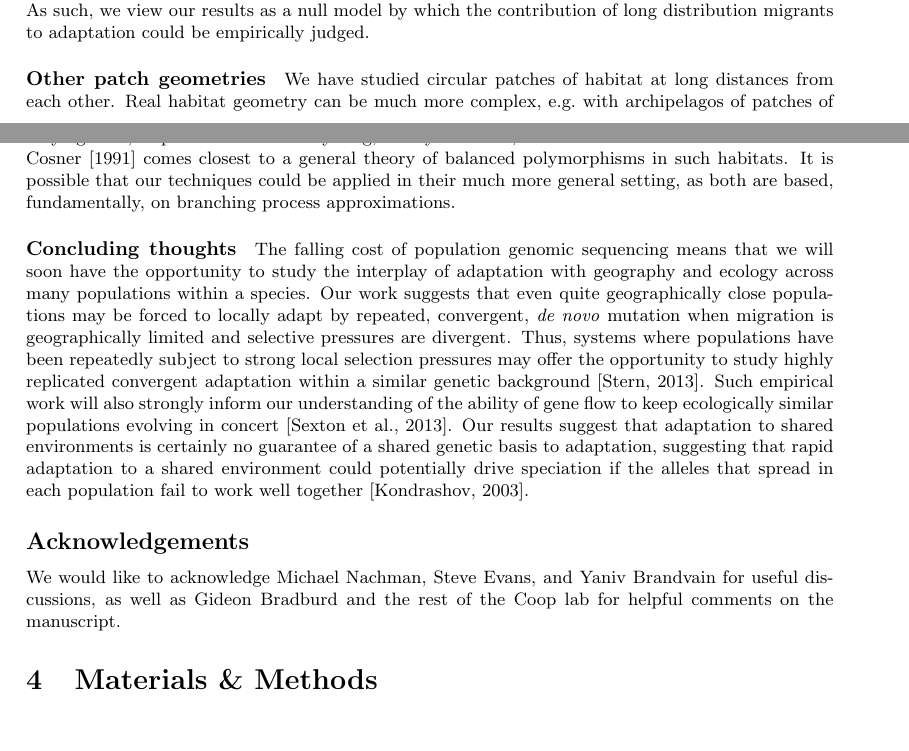
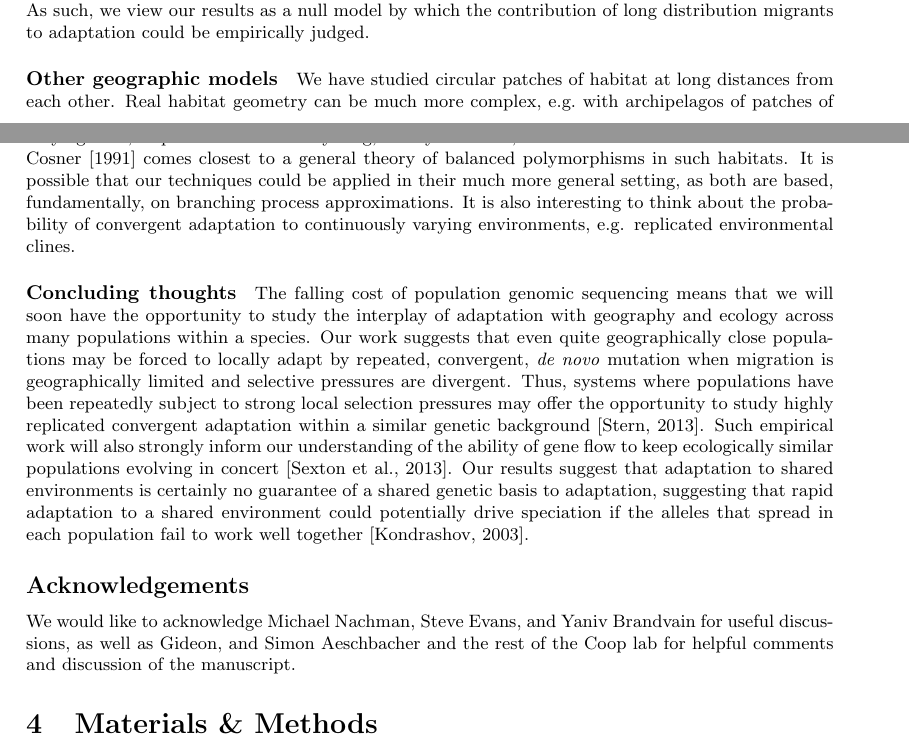
Before and after one commit to petrelharp/spatial_selection, a LaTeX document (patchy-selection-paper.tex): two parts of pages 18 and 19 of 30, joined at a grey line, cut so that both start at the same text, the shorter picture padded with empty space. Compiled offline with pdfLaTeX.

Commit message:
small change to discussion/ack

```diff
--- a/patchy-selection-paper.tex
+++ b/patchy-selection-paper.tex
@@ -1406,7 +1406,7 @@ Furthermore, if adaptive alleles do move between distant patches via rare, long
 then they will be associated with a much longer shared haplotype than predicted by equation \eqref{eqn:haplotype_length}.
 As such, we view our results as a null model by which the contribution of long distribution migrants to adaptation could be empirically judged.
 
-\paragraph{Other patch geometries}
+\paragraph{Other geographic models}
 We have studied circular patches of habitat at long distances from each other.
 Real habitat geometry can be much more complex,
 e.g.\ with archipelagos of patches of varying sizes,
@@ -1414,6 +1414,9 @@ or patches connected by long, skinny corridors, for instance.
 The work of \citet{cantrell1991diffusive} comes closest to a general theory of balanced polymorphisms in such habitats.
 It is possible that our techniques could be applied in their much more general setting,
 as both are based, fundamentally, on branching process approximations.
+It is also interesting to think about the probability of convergent
+adaptation to continuously varying environments, e.g. replicated
+environmental clines.
 
 \paragraph{Concluding thoughts}
 The falling cost of population genomic sequencing means that we will soon have the
@@ -1443,7 +1446,8 @@ well together \citep{Kondrashov:03}.
 
 \subsection*{Acknowledgements}
 We would like to acknowledge Michael Nachman, Steve Evans, and Yaniv Brandvain for useful discussions,
-as well as Gideon Bradburd and the rest of the Coop lab for helpful comments on the manuscript.
+as well as Gideon, and Simon Aeschbacher and the rest of the Coop lab
+for helpful comments and discussion of the manuscript.
 
 %%%%%
 \section{Materials \& Methods}
```
